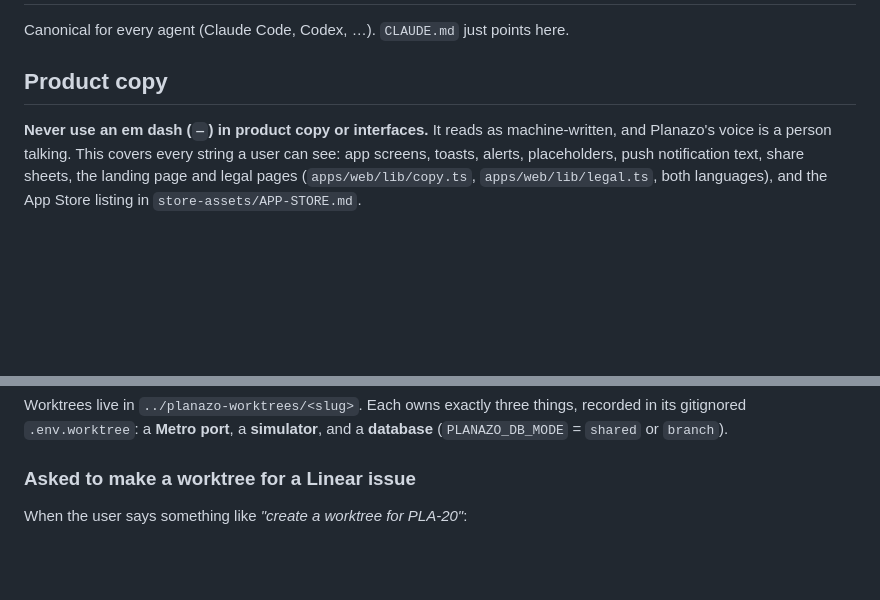
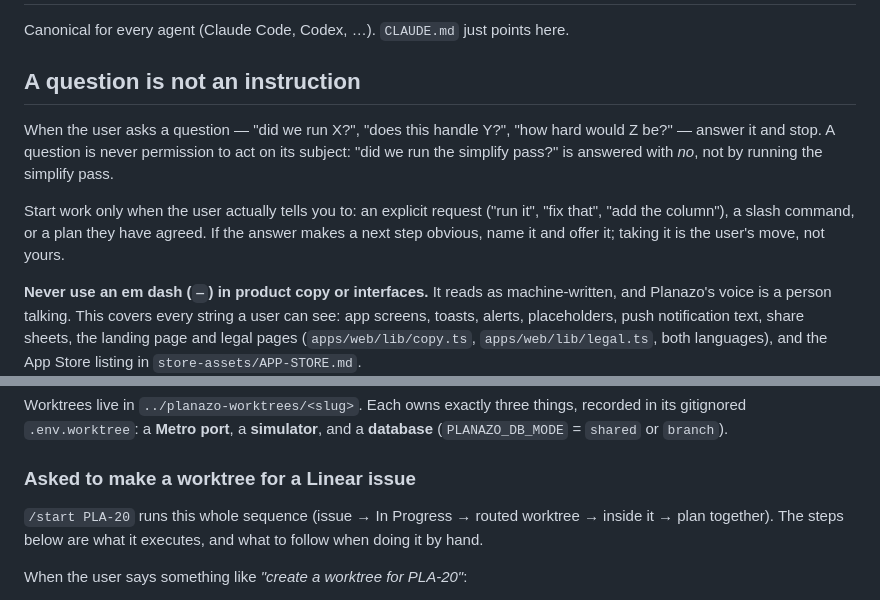
Before and after one commit to devincimaker/planazo, a Markdown page: AGENTS.md, 2 parts joined by grey strips. Rendered like a GitHub page; blank space fills up the shorter version.

Commit message:
docs: A question is not an instruction (AGENTS.md)
Answer questions; act only on actual requests, commands, or agreed
plans. Also carries the earlier uncommitted blurb noting that /start
runs the worktree sequence end to end.

Co-Authored-By: Claude Fable 5 <noreply@anthropic.com>
Claude-Session: https://claude.ai/code/session_01AZdQmLaeLYwWTHuBLXMBBF

```diff
--- a/AGENTS.md
+++ b/AGENTS.md
@@ -2,7 +2,17 @@
 
 Canonical for every agent (Claude Code, Codex, …). `CLAUDE.md` just points here.
 
-## Product copy
+## A question is not an instruction
+
+When the user asks a question — "did we run X?", "does this handle Y?", "how
+hard would Z be?" — answer it and stop. A question is never permission to act
+on its subject: "did we run the simplify pass?" is answered with *no*, not by
+running the simplify pass.
+
+Start work only when the user actually tells you to: an explicit request
+("run it", "fix that", "add the column"), a slash command, or a plan they have
+agreed. If the answer makes a next step obvious, name it and offer it; taking
+it is the user's move, not yours.
 
 **Never use an em dash (`—`) in product copy or interfaces.** It reads as
 machine-written, and Planazo's voice is a person talking. This covers every
@@ -60,6 +70,10 @@ recorded in its gitignored `.env.worktree`: a **Metro port**, a **simulator**,
 and a **database** (`PLANAZO_DB_MODE` = `shared` or `branch`).
 
 ### Asked to make a worktree for a Linear issue
+
+`/start PLA-20` runs this whole sequence (issue → In Progress → routed worktree →
+inside it → plan together). The steps below are what it executes, and what to
+follow when doing it by hand.
 
 When the user says something like *"create a worktree for PLA-20"*:
 
```
